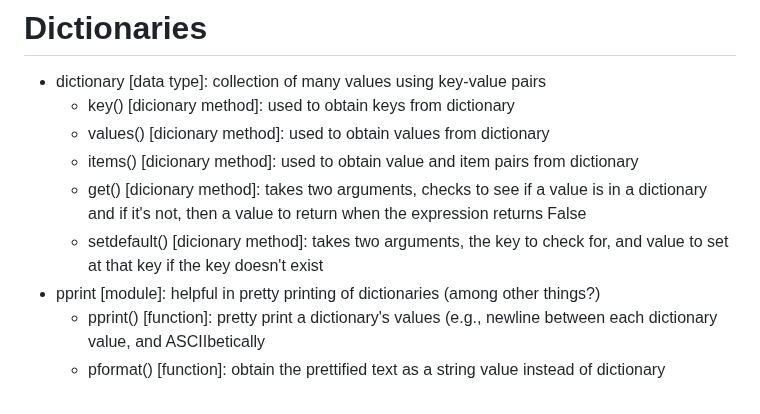
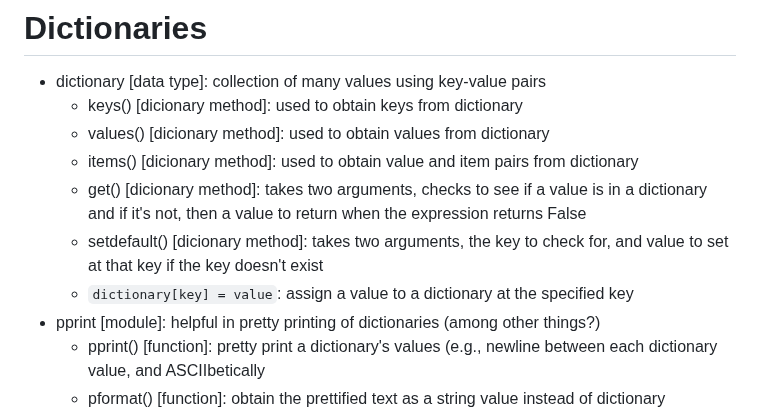
Before and after one commit to jamesdcheney0/continuing-education, a Markdown page: python/notes.md, the part around one of its changes. GitHub-like rendering.

```diff
--- a/python/notes.md
+++ b/python/notes.md
@@ -92,11 +92,12 @@
 
 # Dictionaries
 - dictionary [data type]: collection of many values using key-value pairs
-    - key() [dicionary method]: used to obtain keys from dictionary
+    - keys() [dicionary method]: used to obtain keys from dictionary
     - values() [dicionary method]: used to obtain values from dictionary
     - items() [dicionary method]: used to obtain value and item pairs from dictionary
     - get() [dicionary method]: takes two arguments, checks to see if a value is in a dictionary and if it's not, then a value to return when the expression returns False
     - setdefault() [dicionary method]: takes two arguments, the key to check for, and value to set at that key if the key doesn't exist
+    - `dictionary[key] = value`: assign a value to a dictionary at the specified key
 - pprint [module]: helpful in pretty printing of dictionaries (among other things?)
     - pprint() [function]: pretty print a dictionary's values (e.g., newline between each dictionary value, and ASCIIbetically
     - pformat() [function]: obtain the prettified text as a string value instead of dictionary
```
Also changed, not shown: other parts of python/notes.md (+57 -0 lines).
